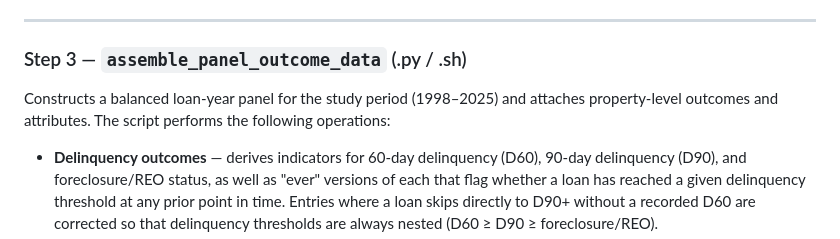
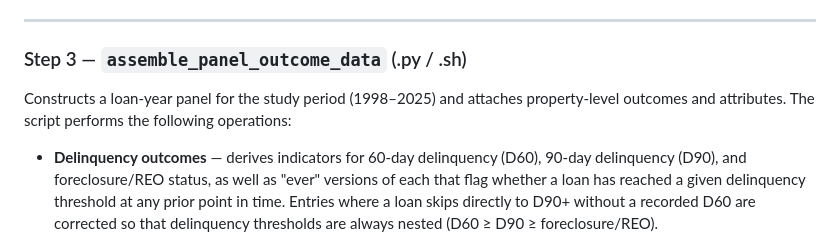
Before and after one commit to UNC-Cofires/CMBS-Flood-Exposure, a Markdown page: create_panel/README.md, the part around the change. Drawn GitHub-style.

Commit message:
fixed typo

```diff
--- a/create_panel/README.md
+++ b/create_panel/README.md
@@ -37,7 +37,7 @@ Assigns Core-Based Statistical Area (CBSA) and Combined Statistical Area (CSA) c
 ---
 
 ### Step 3 — `assemble_panel_outcome_data` (.py / .sh)
-Constructs a balanced loan-year panel for the study period (1998–2025) and attaches property-level outcomes and attributes. The script performs the following operations:
+Constructs a loan-year panel for the study period (1998–2025) and attaches property-level outcomes and attributes. The script performs the following operations:
 
 - **Delinquency outcomes** — derives indicators for 60-day delinquency (D60), 90-day delinquency (D90), and foreclosure/REO status, as well as "ever" versions of each that flag whether a loan has reached a given delinquency threshold at any prior point in time. Entries where a loan skips directly to D90+ without a recorded D60 are corrected so that delinquency thresholds are always nested (D60 ≥ D90 ≥ foreclosure/REO).
 - **Realized losses** — attaches annual realized loss amounts and loss rates (as a percentage of original loan balance).
```
